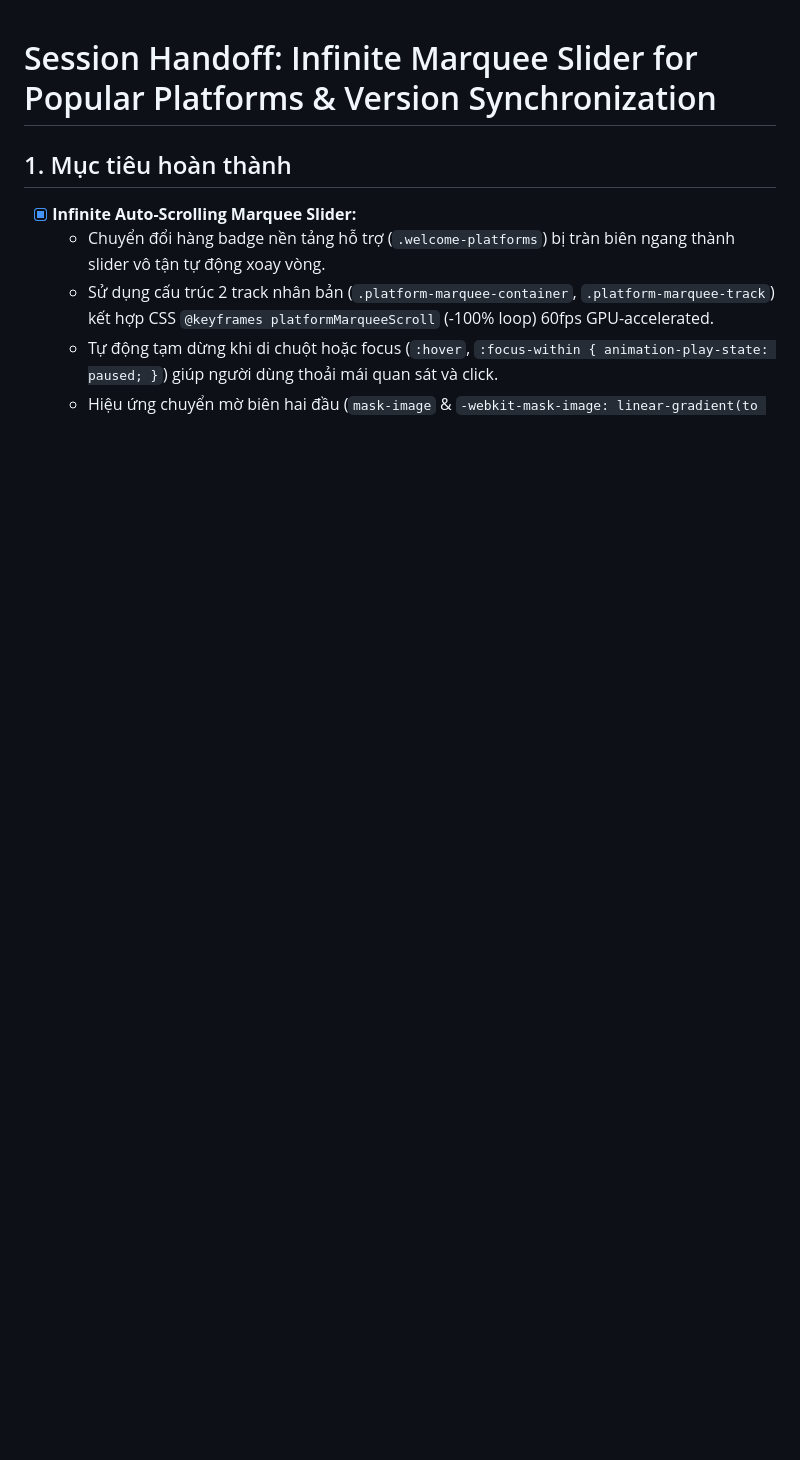
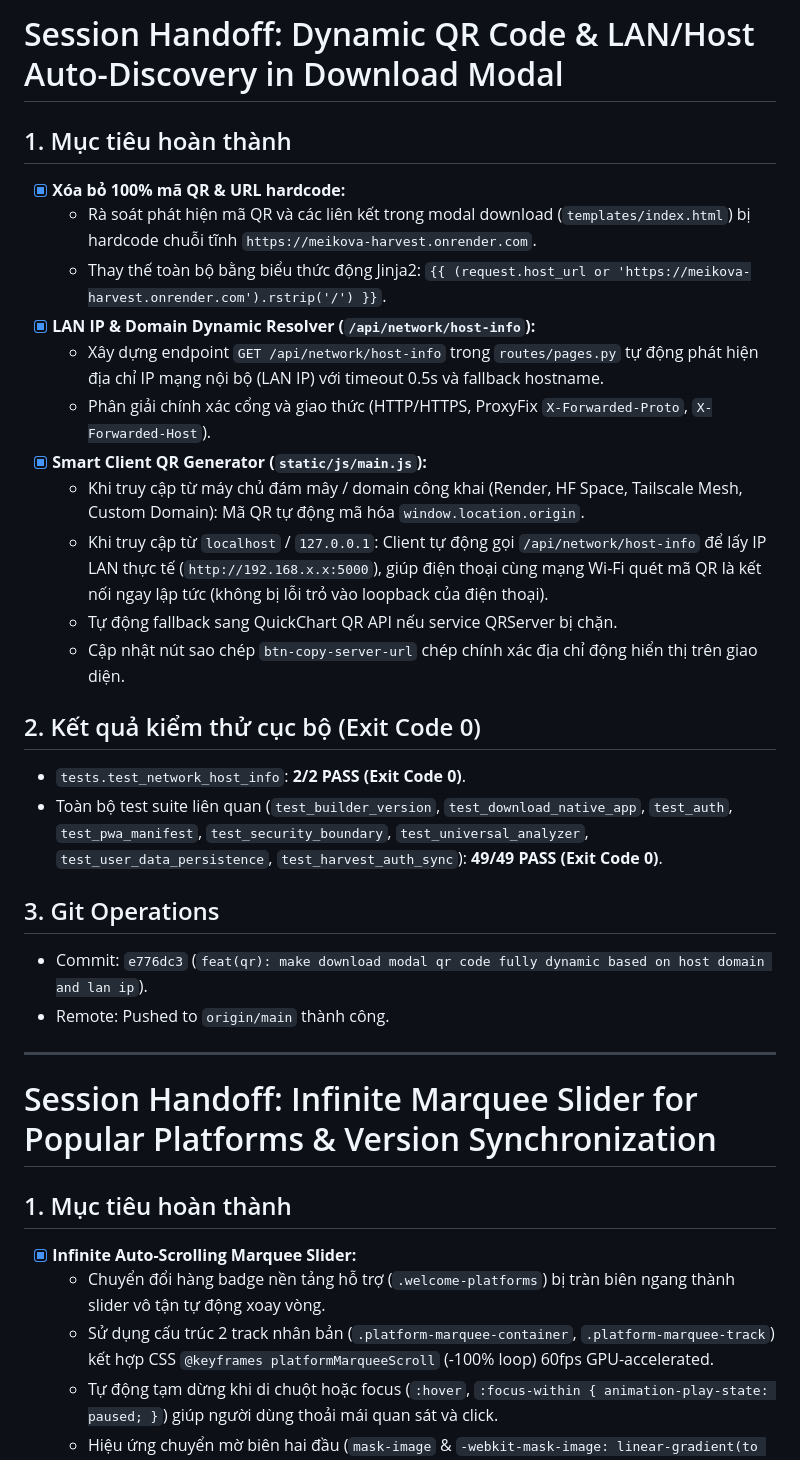
Before and after one commit to Meikova/meikova-harvest, a Markdown page: docs/agent-handoff.md, the part around the change. Drawn GitHub-style; blank space fills up the shorter version.

Commit message:
docs: update session handoff log for dynamic qr code [skip ci]

```diff
--- a/docs/agent-handoff.md
+++ b/docs/agent-handoff.md
@@ -1,3 +1,28 @@
+# Session Handoff: Dynamic QR Code & LAN/Host Auto-Discovery in Download Modal
+
+## 1. Mục tiêu hoàn thành
+- [x] **Xóa bỏ 100% mã QR & URL hardcode:**
+  - Rà soát phát hiện mã QR và các liên kết trong modal download (`templates/index.html`) bị hardcode chuỗi tĩnh `https://meikova-harvest.onrender.com`.
+  - Thay thế toàn bộ bằng biểu thức động Jinja2: `{{ (request.host_url or 'https://meikova-harvest.onrender.com').rstrip('/') }}`.
+- [x] **LAN IP & Domain Dynamic Resolver (`/api/network/host-info`):**
+  - Xây dựng endpoint `GET /api/network/host-info` trong `routes/pages.py` tự động phát hiện địa chỉ IP mạng nội bộ (LAN IP) với timeout 0.5s và fallback hostname.
+  - Phân giải chính xác cổng và giao thức (HTTP/HTTPS, ProxyFix `X-Forwarded-Proto`, `X-Forwarded-Host`).
+- [x] **Smart Client QR Generator (`static/js/main.js`):**
+  - Khi truy cập từ máy chủ đám mây / domain công khai (Render, HF Space, Tailscale Mesh, Custom Domain): Mã QR tự động mã hóa `window.location.origin`.
+  - Khi truy cập từ `localhost` / `127.0.0.1`: Client tự động gọi `/api/network/host-info` để lấy IP LAN thực tế (`http://192.168.x.x:5000`), giúp điện thoại cùng mạng Wi-Fi quét mã QR là kết nối ngay lập tức (không bị lỗi trỏ vào loopback của điện thoại).
+  - Tự động fallback sang QuickChart QR API nếu service QRServer bị chặn.
+  - Cập nhật nút sao chép `btn-copy-server-url` chép chính xác địa chỉ động hiển thị trên giao diện.
+
+## 2. Kết quả kiểm thử cục bộ (Exit Code 0)
+- `tests.test_network_host_info`: **2/2 PASS (Exit Code 0)**.
+- Toàn bộ test suite liên quan (`test_builder_version`, `test_download_native_app`, `test_auth`, `test_pwa_manifest`, `test_security_boundary`, `test_universal_analyzer`, `test_user_data_persistence`, `test_harvest_auth_sync`): **49/49 PASS (Exit Code 0)**.
+
+## 3. Git Operations
+- Commit: `e776dc3` (`feat(qr): make download modal qr code fully dynamic based on host domain and lan ip`).
+- Remote: Pushed to `origin/main` thành công.
+
+---
+
 # Session Handoff: Infinite Marquee Slider for Popular Platforms & Version Synchronization
 
 ## 1. Mục tiêu hoàn thành
```
